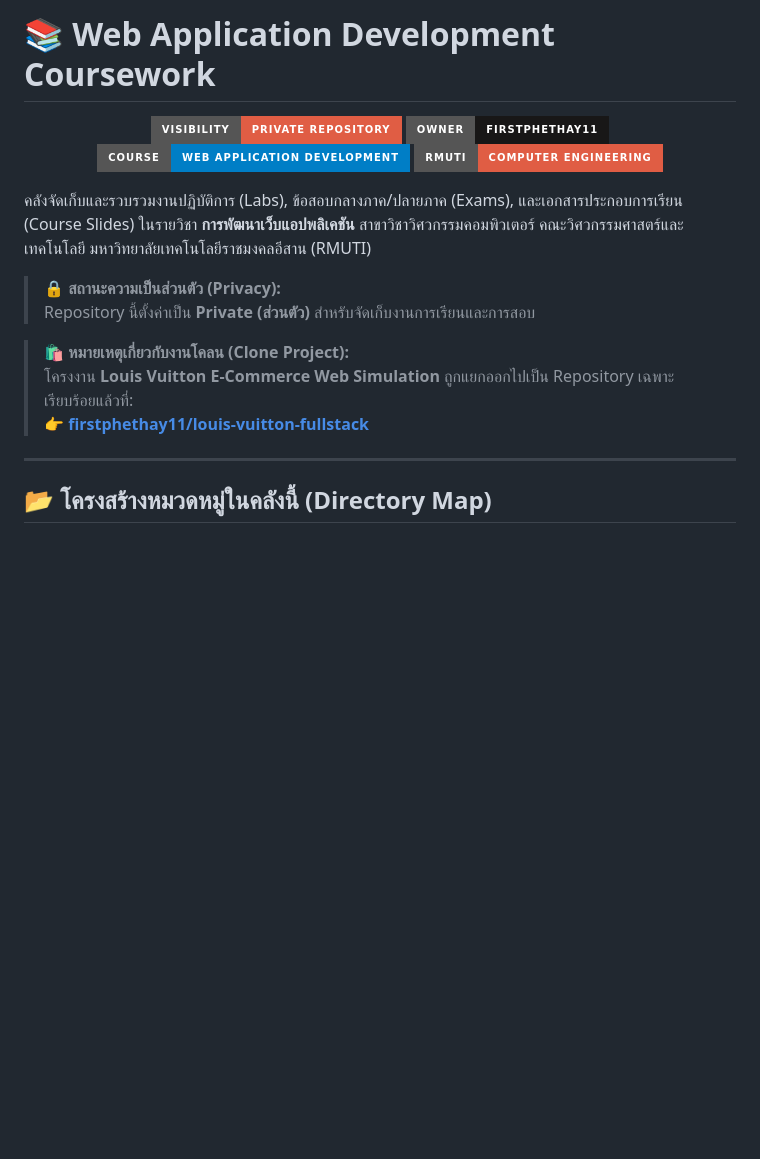
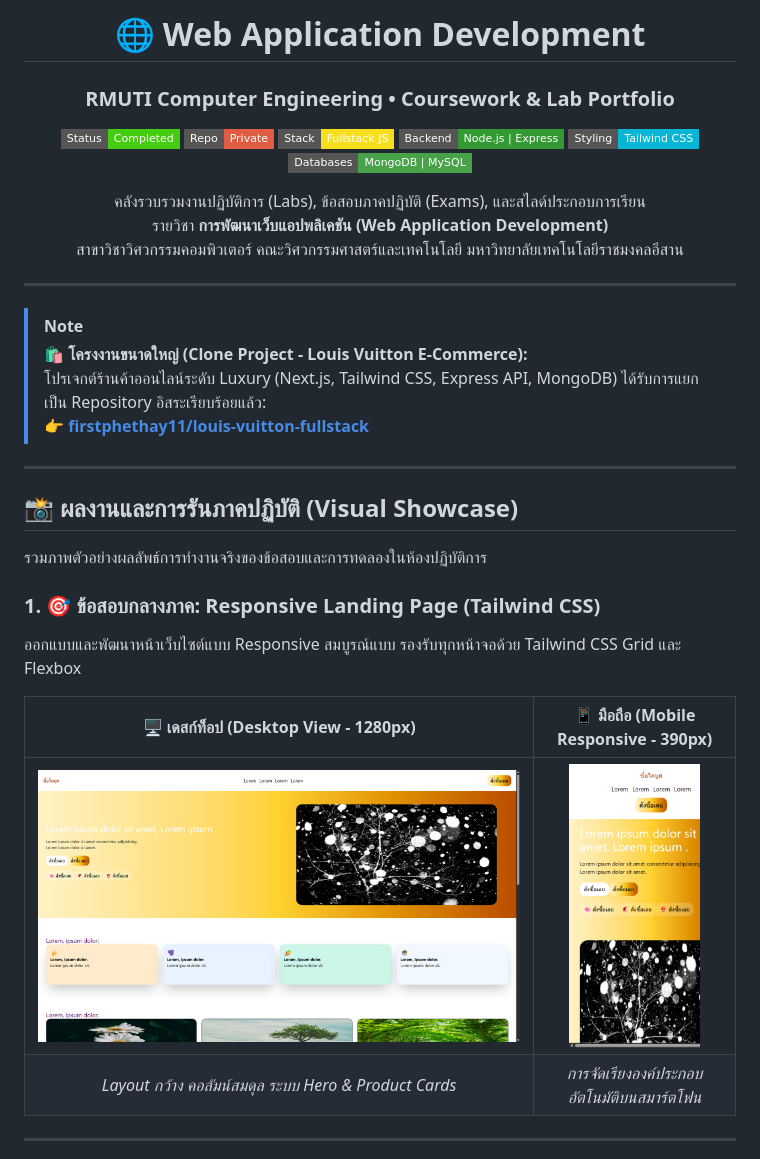
Before and after one commit to firstphethay11/web-dev-coursework, a Markdown page: README.md, the part around one of its changes. Rendered like a GitHub page; pictures changed too: docs/screenshots/01-exam-midterm-tailwind-desktop.png (added), docs/screenshots/02-exam-midterm-tailwind-mobile.png (added); badges without logos; blank space fills up the shorter version.

Commit message:
docs: redesign minimal readme with stickers and lab screenshots showcase

```diff
--- a/README.md
+++ b/README.md
@@ -1,21 +1,45 @@
-# 📚 Web Application Development Coursework
+<div align="center">
+
+# 🌐 Web Application Development
+### RMUTI Computer Engineering • Coursework & Lab Portfolio
 
 <p align="center">
-  <img src="https://img.shields.io/badge/Visibility-Private_Repository-critical?style=for-the-badge&logo=github" alt="Private Repo" />
-  <img src="https://img.shields.io/badge/Owner-firstphethay11-181717?style=for-the-badge&logo=github" alt="Owner" />
-  <img src="https://img.shields.io/badge/Course-Web%20Application%20Development-blue?style=for-the-badge" alt="Course" />
-  <img src="https://img.shields.io/badge/RMUTI-Computer%20Engineering-red?style=for-the-badge" alt="RMUTI" />
+  <img src="https://img.shields.io/badge/Status-Completed-success?style=flat-square" alt="Status" />
+  <img src="https://img.shields.io/badge/Repo-Private-red?style=flat-square&logo=github" alt="Private" />
+  <img src="https://img.shields.io/badge/Stack-Fullstack_JS-F7DF1E?style=flat-square&logo=javascript&logoColor=black" alt="Stack" />
+  <img src="https://img.shields.io/badge/Backend-Node.js%20%7C%20Express-339933?style=flat-square&logo=nodedotjs&logoColor=white" alt="Backend" />
+  <img src="https://img.shields.io/badge/Styling-Tailwind_CSS-06B6D4?style=flat-square&logo=tailwindcss&logoColor=white" alt="Tailwind" />
+  <img src="https://img.shields.io/badge/Databases-MongoDB%20%7C%20MySQL-47A248?style=flat-square&logo=mongodb&logoColor=white" alt="Databases" />
 </p>
 
-คลังจัดเก็บและรวบรวมงานปฏิบัติการ (Labs), ข้อสอบกลางภาค/ปลายภาค (Exams), และเอกสารประกอบการเรียน (Course Slides) ในรายวิชา **การพัฒนาเว็บแอปพลิเคชัน** สาขาวิชาวิศวกรรมคอมพิวเตอร์ คณะวิศวกรรมศาสตร์และเทคโนโลยี มหาวิทยาลัยเทคโนโลยีราชมงคลอีสาน (RMUTI)
+<p align="center">
+  คลังรวบรวมงานปฏิบัติการ (Labs), ข้อสอบภาคปฏิบัติ (Exams), และสไลด์ประกอบการเรียน<br />
+  รายวิชา <b>การพัฒนาเว็บแอปพลิเคชัน (Web Application Development)</b><br />
+  สาขาวิชาวิศวกรรมคอมพิวเตอร์ คณะวิศวกรรมศาสตร์และเทคโนโลยี มหาวิทยาลัยเทคโนโลยีราชมงคลอีสาน
+</p>
 
-> 🔒 **สถานะความเป็นส่วนตัว (Privacy):**
-> Repository นี้ตั้งค่าเป็น **Private (ส่วนตัว)** สำหรับจัดเก็บงานการเรียนและการสอบ
+</div>
 
-> 🛍️ **หมายเหตุเกี่ยวกับงานโคลน (Clone Project):**
-> โครงงาน **Louis Vuitton E-Commerce Web Simulation** ถูกแยกออกไปเป็น Repository เฉพาะเรียบร้อยแล้วที่:
+---
+
+> [!NOTE]
+> 🛍️ **โครงงานขนาดใหญ่ (Clone Project - Louis Vuitton E-Commerce):**
+> โปรเจกต์ร้านค้าออนไลน์ระดับ Luxury (Next.js, Tailwind CSS, Express API, MongoDB) ได้รับการแยกเป็น Repository อิสระเรียบร้อยแล้ว:
 > 👉 [**firstphethay11/louis-vuitton-fullstack**](https://github.com/firstphethay11/louis-vuitton-fullstack)
 
 ---
 
-## 📂 โครงสร้างหมวดหมู่ในคลังนี้ (Directory Map)
+## 📸 ผลงานและการรันภาคปฏิบัติ (Visual Showcase)
+
+รวมภาพตัวอย่างผลลัพธ์การทำงานจริงของข้อสอบและการทดลองในห้องปฏิบัติการ
+
+### 1. 🎯 ข้อสอบกลางภาค: Responsive Landing Page (Tailwind CSS)
+ออกแบบและพัฒนาหน้าเว็บไซต์แบบ Responsive สมบูรณ์แบบ รองรับทุกหน้าจอด้วย Tailwind CSS Grid และ Flexbox
+
+| 🖥️ เดสก์ท็อป (Desktop View - 1280px) | 📱 มือถือ (Mobile Responsive - 390px) |
+| :---: | :---: |
+| <img src="docs/screenshots/01-exam-midterm-tailwind-desktop.png" alt="Midterm Desktop" width="100%" /> | <img src="docs/screenshots/02-exam-midterm-tailwind-mobile.png" alt="Midterm Mobile" width="75%" /> |
+| *Layout กว้าง คอลัมน์สมดุล ระบบ Hero & Product Cards* | *การจัดเรียงองค์ประกอบอัตโนมัติบนสมาร์ตโฟน* |
+
+---
+
```
Also changed, not shown: other parts of README.md (+66 -46 lines), docs/screenshots/03-lab-weather-api.png (added), docs/screenshots/04-lab-dynamic-table-form.png (added), docs/screenshots/05-lab-book-mock-api.png (added), docs/screenshots/06-tool-led-controller.png (added).
